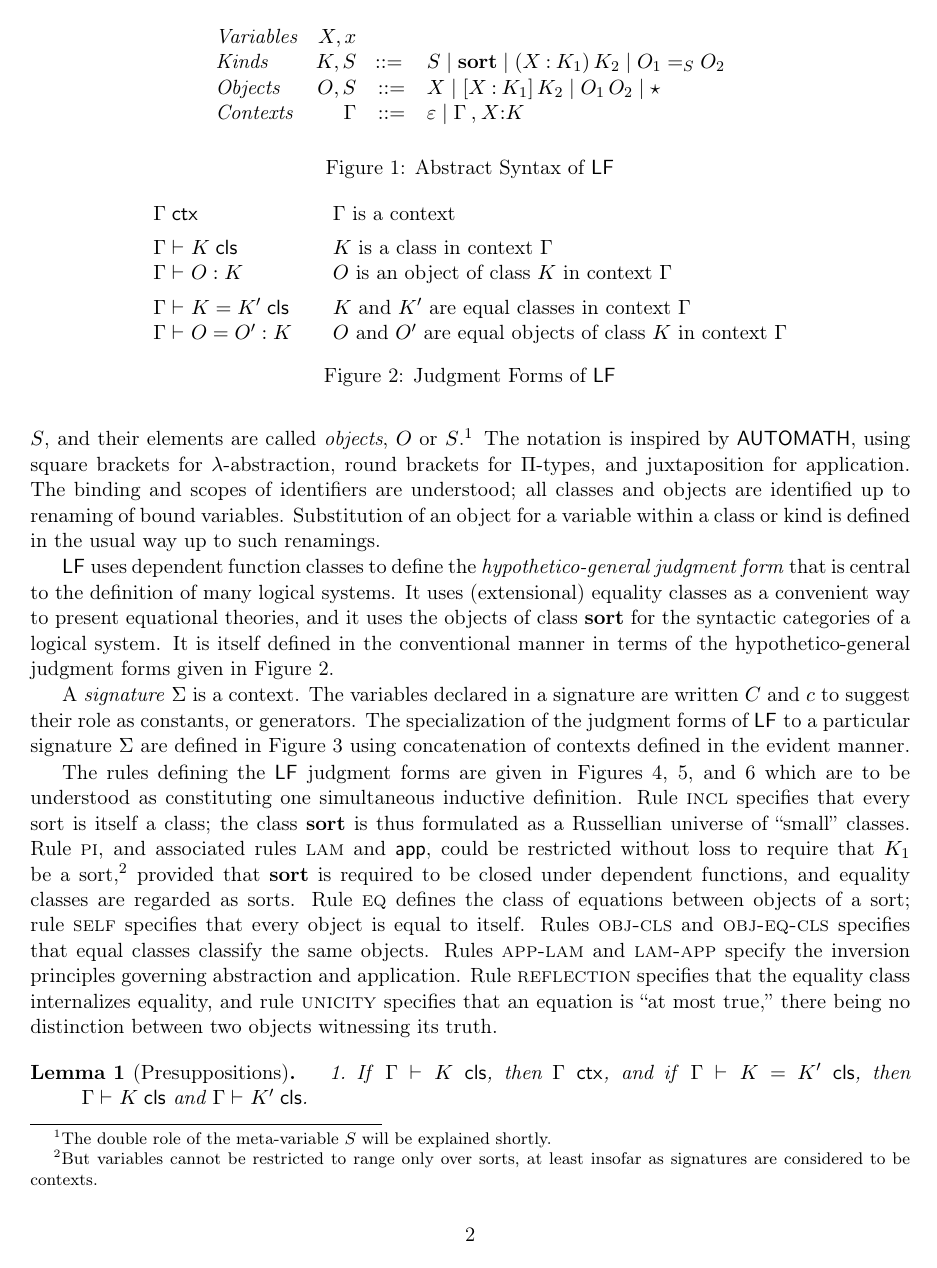
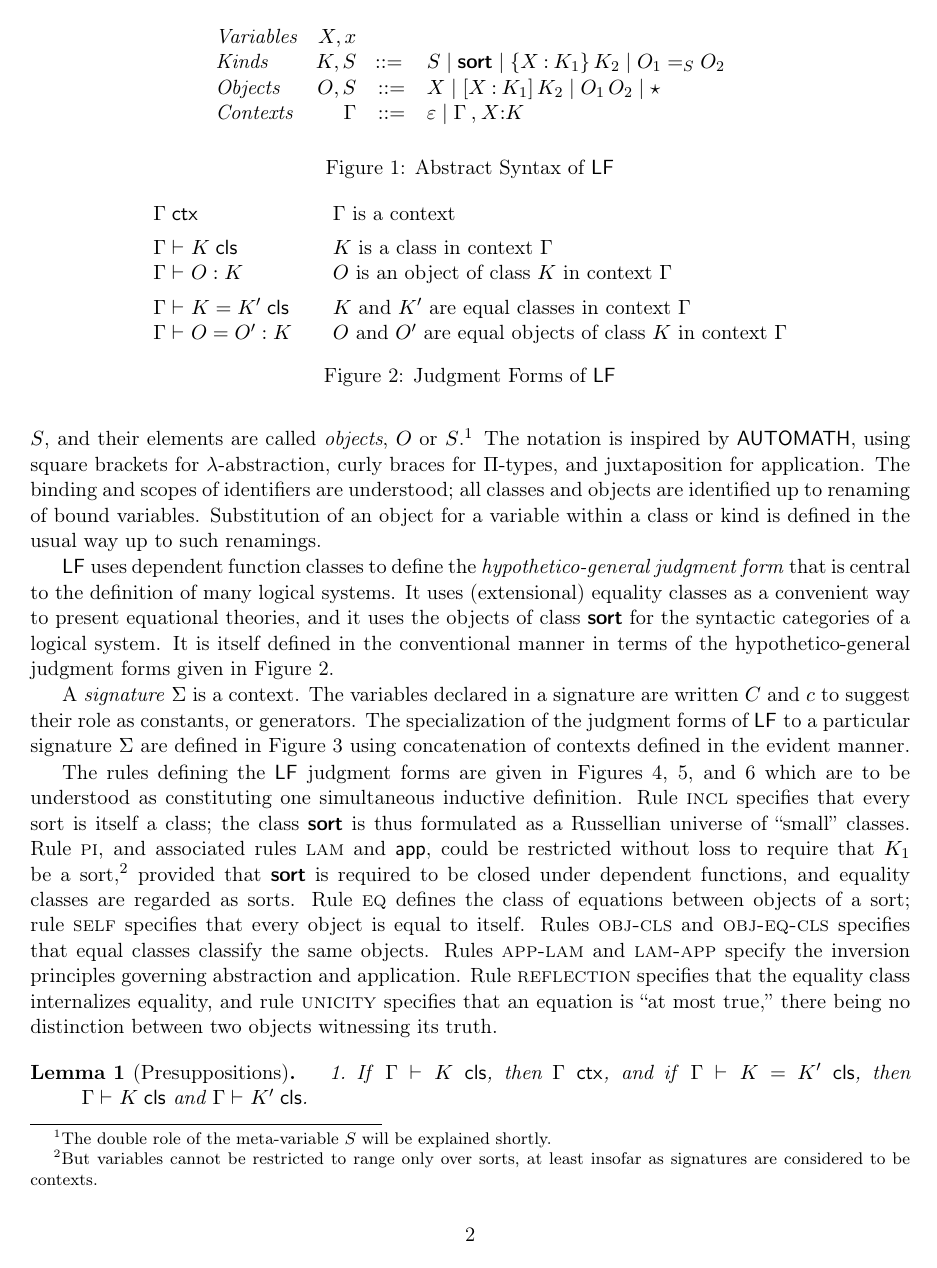
Before and after one commit to CHTT-s18/lecture-notes, a LaTeX document (slf.tex): page 2 of 8. Compiled offline with pdfLaTeX; a LaTeX package or settings file that is missing is left out.

Commit message:
*** empty log message ***

```diff
--- a/slf.tex
+++ b/slf.tex
@@ -29,6 +29,8 @@
 \newcommand{\eqdef}{\mathrel{\triangleq}}
 \newcommand{\isdef}{\eqdef}
 
+\newcommand{\braces}[1]{\{#1\}}
+\newcommand{\bracks}[1]{[#1]}
 \newcommand{\parens}[1]{(#1)}
 \newcommand{\noparens}[1]{}
 
@@ -38,11 +40,12 @@
 \newcommand{\bnfdef}{\mathrel{{:}{:}{=}}}
 \newcommand{\bnfalt}{\mathrel{\mid}}
 
-\newcommand{\sortclass}{\ensuremath{\textbf{sort}}}
+\newcommand{\sortclass}{\ensuremath{\textbf{\textsf{sort}}}}
 \newcommand{\eqclass}[3]{{#2}=_{#1}{#3}}
-\newcommand{\piclass}[3]{({#2}\mathbin{:}{#1})\,{#3}}
+\newcommand{\piclass}[3]{\braces{{#2}\mathbin{:}{#1}}\,{#3}}
 \newcommand{\arrclass}[2]{{#1}\to{#2}}
-\newcommand{\lamobj}[3]{[{#2}\mathbin{:}{#1}]\,{#3}}
+\newcommand{\lamobj}[3]{\bracks{{#2}\mathbin{:}{#1}}\,{#3}}
+\newcommand{\ulamobj}[3]{\bracks{#2}\,{#3}}
 \newcommand{\appobj}[2]{{#1}\,{#2}}
 \newcommand{\reflobj}{\star}
 \newcommand{\empctx}{\varepsilon}
@@ -112,7 +115,7 @@ dependently typed $\lambda$-calculus with the structure specified in the introdu
 types of \LF{} are called \emph{classes}, or \emph{kinds}, $K$ or $S$, and their elements
 are called \emph{objects}, $O$ or $S$.\footnote{The double role of the meta-variable $S$
   will be explained shortly.}  The notation is inspired by \textsf{AUTOMATH}, using square
-brackets for $\lambda$-abstraction, round brackets for $\Pi$-types, and juxtaposition for
+brackets for $\lambda$-abstraction, curly braces for $\Pi$-types, and juxtaposition for
 application.  The binding and scopes of identifiers are understood; all classes and
 objects are identified up to renaming of bound variables.  Substitution of an object for a
 variable within a class or kind is defined in the usual way up to such renamings.
```
